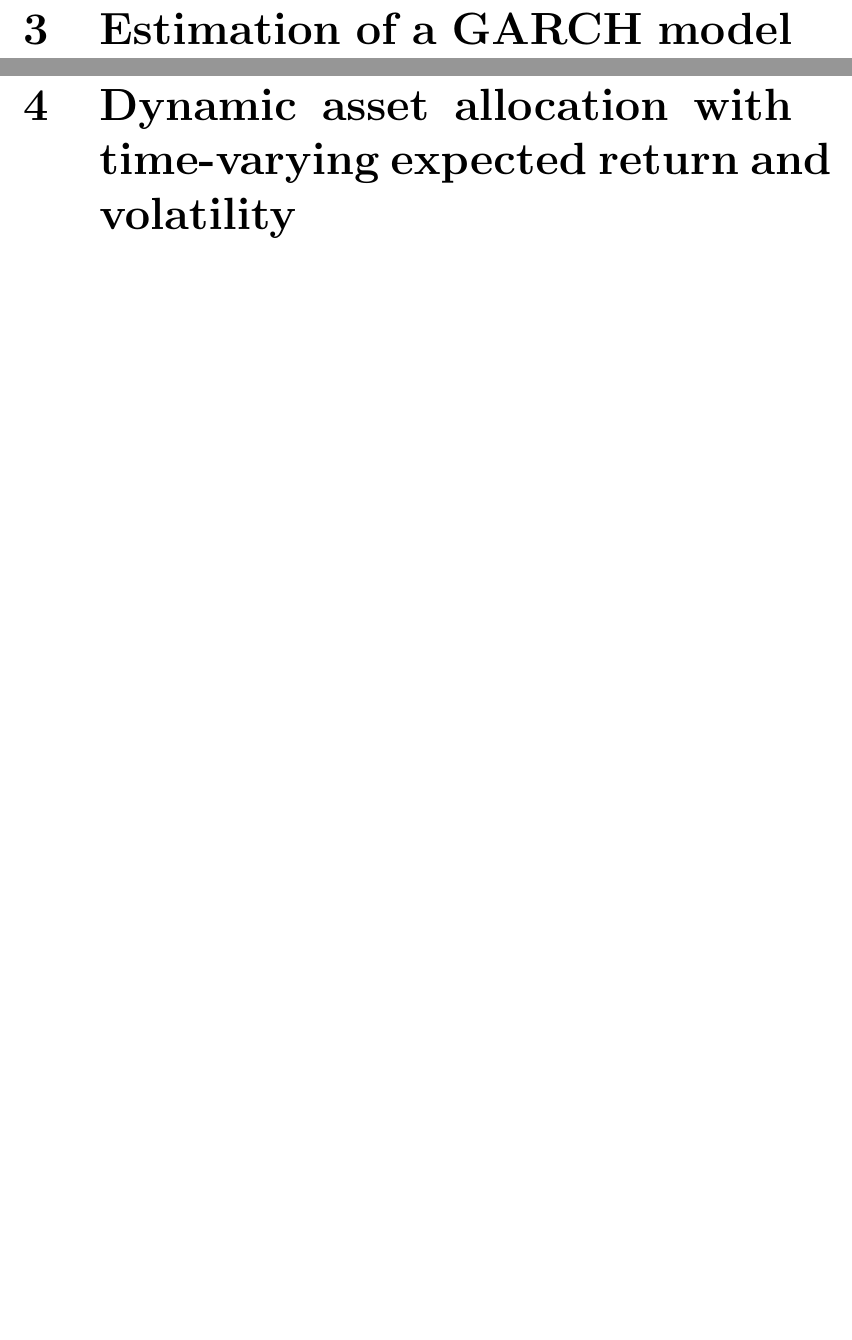
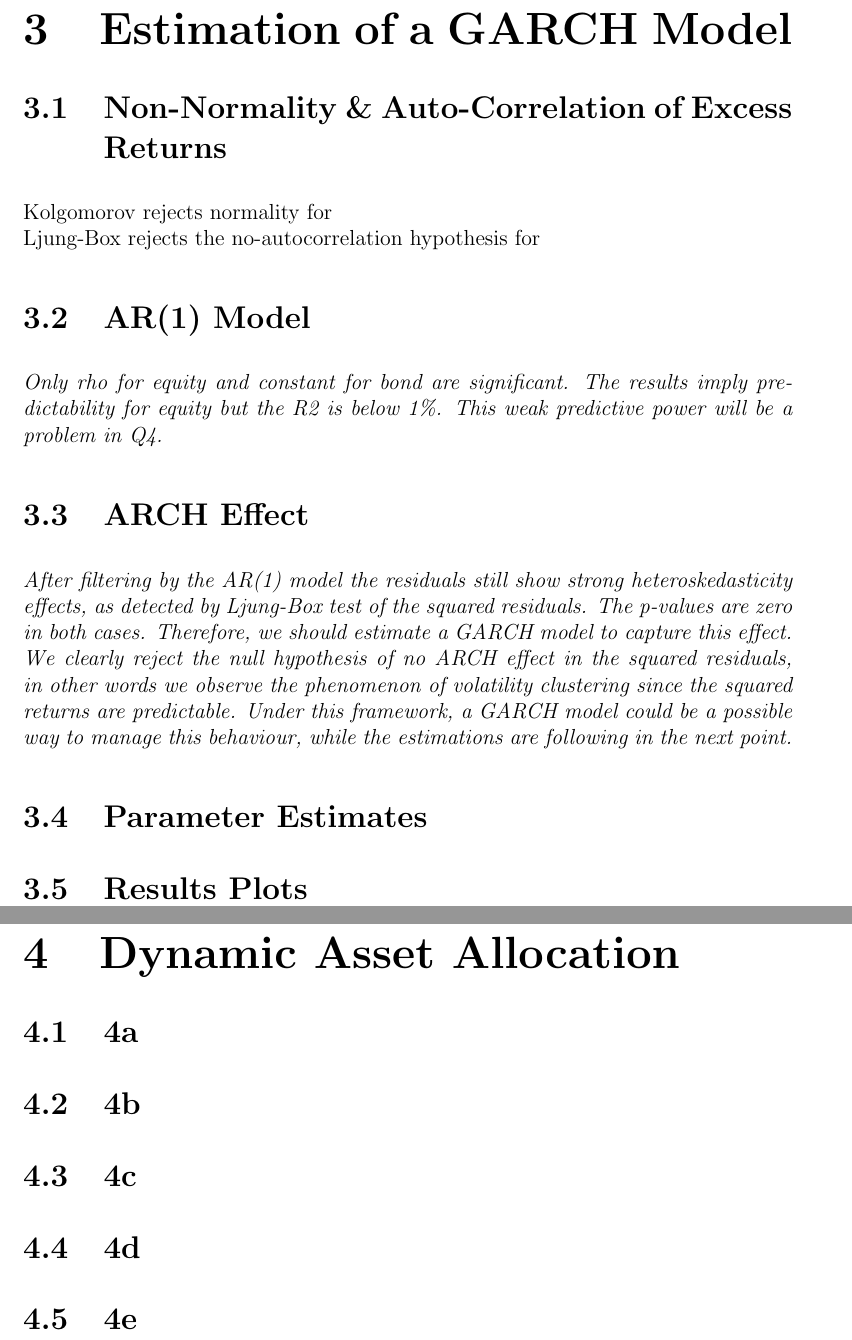
Before and after one commit to superjellyfishh/Empirical_Methods_In_Finance_Assignment_04, a LaTeX thesis (00_Main.tex, which reads 04_Exercise_3.tex, 05_Exercise_4.tex): two parts of pages 5 and 6 of 6, joined at a grey line, cut so that both start at the same text, the shorter picture padded with empty space. Compiled offline with pdfLaTeX.

Commit message:
Updates from Overleaf

```diff
--- a/04_Exercise_3.tex
+++ b/04_Exercise_3.tex
@@ -1 +1,20 @@
-\chapter{Estimation of a GARCH model}
+\chapter{Estimation of a GARCH Model}
+
+\section{Non-Normality \& Auto-Correlation of Excess Returns}
+
+Kolgomorov rejects normality for\\
+Ljung-Box rejects the no-autocorrelation hypothesis for
+
+\section{AR(1) Model}
+\textit{Only rho for equity and constant for bond are significant. The results imply
+predictability for equity but the R2 is below 1\%. This weak predictive power will be a
+problem in Q4.}
+
+\section{ARCH Effect}
+\textit{After filtering by the AR(1) model the residuals still show strong heteroskedasticity effects, as detected by Ljung-Box test of the squared residuals. The p-values are zero in both cases. Therefore, we should estimate a GARCH model to
+capture this effect.}\\
+\textit{We clearly reject the null hypothesis of no ARCH effect in the squared residuals, in other words we observe the phenomenon of volatility clustering since the squared returns are predictable. Under this framework, a GARCH model could be a possible way to manage this behaviour, while the estimations are following in the next point.}
+
+\section{Parameter Estimates}
+
+\section{Results Plots}
--- a/05_Exercise_4.tex
+++ b/05_Exercise_4.tex
@@ -1 +1,11 @@
-\chapter{Dynamic asset allocation with time-varying expected return and volatility}
+\chapter{Dynamic Asset Allocation}
+
+\section{4a}
+
+\section{4b}
+
+\section{4c}
+
+\section{4d}
+
+\section{4e}
```
Also changed, not shown: 02_Exercise_1.tex (+1 -1 lines), 03_Exercise_2.tex (+6 -4 lines).
